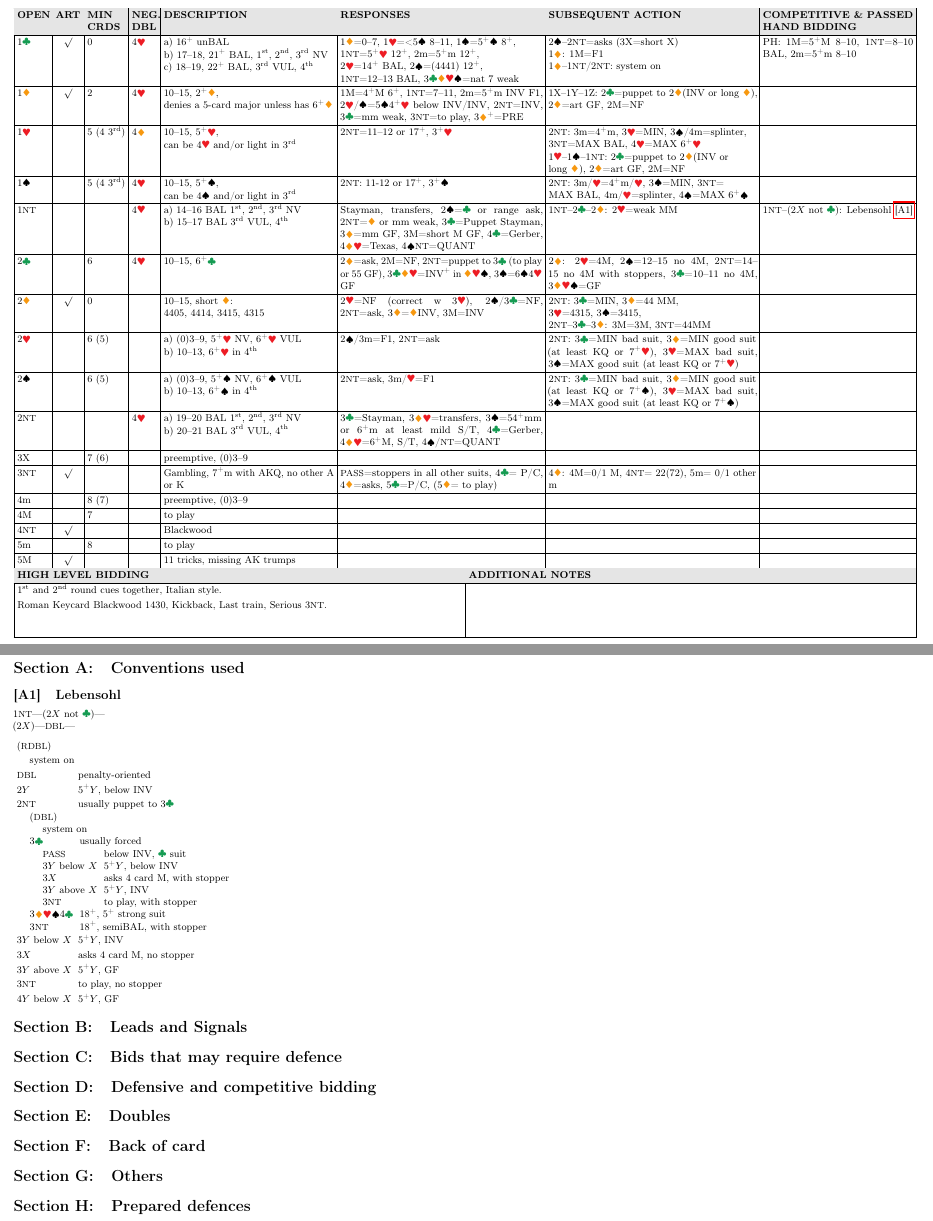
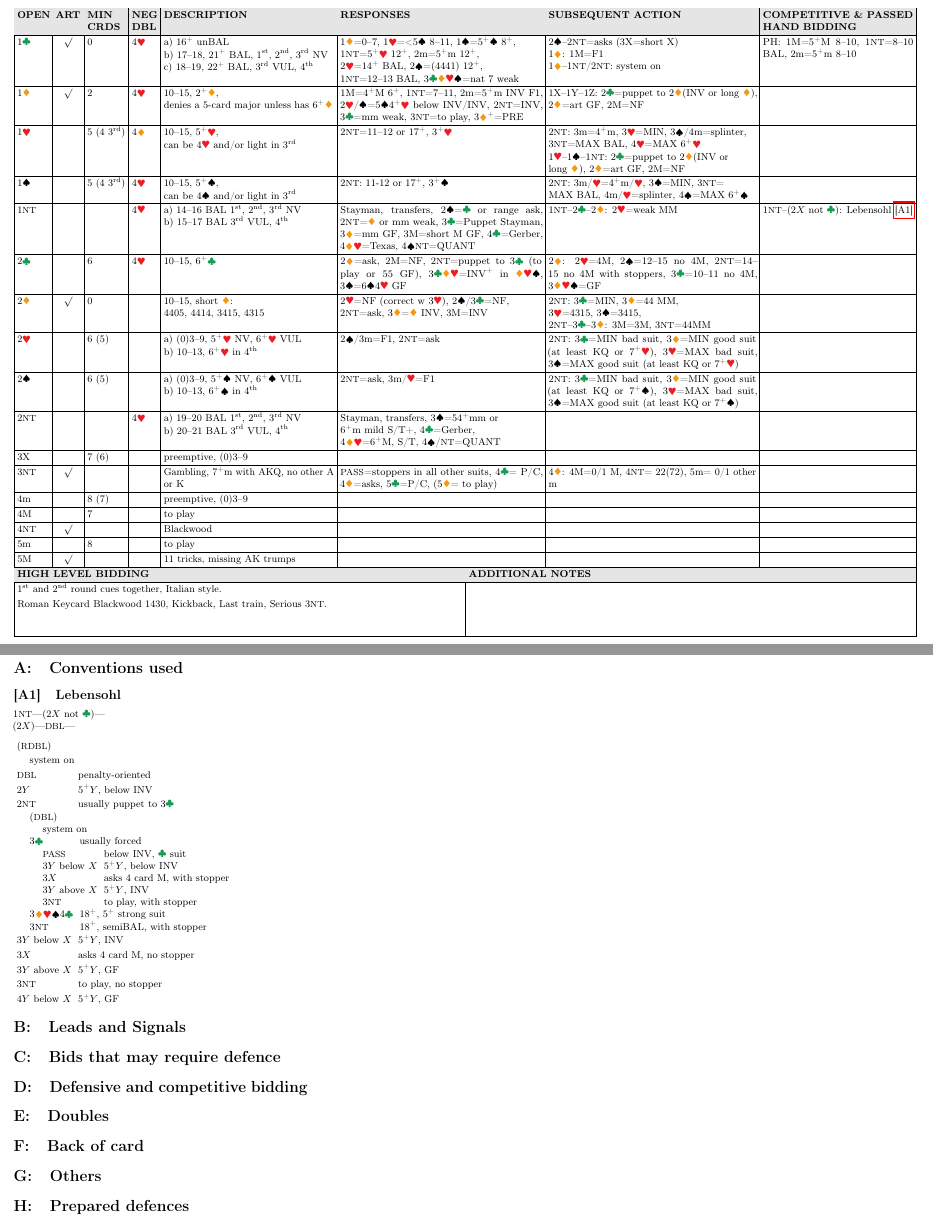
Before and after one commit to kaarelkivisalu/lak, a LaTeX document (cc/cc.tex): two parts of pages 2 and 3 of 3, joined at a grey line, cut so that both start at the same text. Compiled offline with pdfLaTeX.

Commit message:
Improve cc file and output formatting

```diff
--- a/cc/cc.tex
+++ b/cc/cc.tex
@@ -14,6 +14,7 @@
 \usepackage[super]{nth}
 \usepackage{microtype}
 \usepackage{parskip}
+\usepackage{multicol}
 
 \usepackage{hyperref}% Should be usually the last package
 \usepackage[a4paper, landscape, margin=0.5cm]{geometry}% Should be after hyperref
@@ -285,25 +286,89 @@
 \noindent
 \begin{tabular}{| p{10mm} | p{8mm} | p{12mm} | p{8mm} | p{54mm} | p{64mm} | p{66mm} | p{47.74mm} |}
   \hline
-  \cellcolor[gray]{0.9}  \textbf{OPEN} & \cellcolor[gray]{0.9} \textbf{ART} & \cellcolor[gray]{0.9} \textbf{MIN CRDS} & \cellcolor[gray]{0.9} \textbf{NEG. DBL} & \cellcolor[gray]{0.9} \textbf{DESCRIPTION} & \cellcolor[gray]{0.9} \textbf{RESPONSES} & \cellcolor[gray]{0.9} \textbf{SUBSEQUENT ACTION} & \cellcolor[gray]{0.9} \textbf{COMPETITIVE \& PASSED HAND BIDDING} \\ \hline
-  1\C & \centering\tick & 0 & 4\H & \makecell[tl]{a) 16\+ unBAL\\b) 17--18, 21\+ BAL, \nth{1}, \nth{2}, \nth{3} NV\\c) 18--19, 22\+ BAL, \nth{3} VUL, \nth{4}} & \makecell[tl]{1\D=0--7, 1\H=<5\S\ 8--11, 1\S=5\+\S\ 8\+,\\ 1\N=5\+\H\ 12\+, 2\m=5\+\m\ 12\+,\\ 2\H=14\+ BAL, 2\S=(4441) 12\+,\\1\N=12--13 BAL, 3\C\D\H\S=nat 7 weak} & \makecell[tl]{2\S--2\N=asks (3X=short X)\\1\D: 1\M=F1\\1\D--1\N/2\N: system on}& PH: 1\M=5\+\M\ 8--10, 1\N=8--10 BAL, 2\m=5\+\m\ 8--10 \\ \hline
-  1\D & \centering\tick & 2 & 4\H & \makecell[tl]{10--15, 2\+\D,\\ denies a 5-card major unless has 6\+\D} & 1\M=4\+\M\ 6\+, 1\N=7--11, 2\m=5\+\m\ INV F1, 2\H/\S=5\S4\+\H\ below INV/INV, 2\N=INV, 3\C=mm weak, 3\N=to play, 3\D\+=PRE & 1X--1Y--1Z: 2\C=puppet to 2\D (INV or long \D), 2\D=art GF, 2\M=NF  & \\ \hline
-  1\H & & 5 (4 \nth{3}) & 4\D & \makecell[tl]{10--15, 5\+\H,\\can be 4\H\ and/or light in \nth{3}} & 2\N=11--12 or 17\+, 3\+\H & \makecell[tl]{2\N: 3\m=4\+\m, 3\H=MIN, 3\S/4\m=splinter,\\ 3\N=MAX BAL, 4\H=MAX 6\+\H\\ 1\H--1\S--1\N: 2\C=puppet to 2\D (INV or\\ long \D), 2\D=art GF, 2\M=NF} & \\ \hline
-  1\S & & 5 (4 \nth{3}) & 4\H     & \makecell[tl]{10--15, 5\+\S,\\can be 4\S\ and/or light in \nth{3}} & 2\N: 11-12 or 17\+, 3\+\S & \makecell[tl]{2\N: 3\m/\H=4\+\m/\H, 3\S=MIN, 3\N=\\MAX BAL, 4\m/\H=splinter, 4\S=MAX 6\+\S}& \\ \hline
-  1\N & & & 4\H                   & \makecell[tl]{a) 14--16 BAL \nth{1}, \nth{2}, \nth{3} NV\\b) 15--17 BAL \nth{3} VUL, \nth{4}}  & Stayman, transfers, 2\S=\C\ or range ask, 2\N=\D\ or \mm\ weak, 3\C=Puppet Stayman, 3\D=\mm\ GF, 3\M=short \M\ GF, 4\C=Gerber, 4\D\H=Texas, 4\S\N=QUANT & 1\N--2\C--2\D: 2\H=weak \MM & 1\N--(2$X$ not \C): Lebensohl \ref{lebensohl} \\ \hline
-  2\C & & 6 & 4\H                 & 10--15, 6\+\C & 2\D=ask, 2\M=NF, 2\N=puppet to 3\C\ (to play or 55 GF), 3\C\D\H=INV\+ in \D\H\S, 3\S=6\S4\H\ GF & 2\D: 2\H=4\M, 2\S=12--15 no 4\M, 2\N=14--15 no 4\M\ with stoppers, 3\C=10--11 no 4\M, 3\D\H\S=GF & \\ \hline
-  2\D & \centering\tick & 0 & & \makecell[tl]{10--15, short \D:\\4405, 4414, 3415, 4315} & 2\H=NF (correct w 3\H), 2\S/3\C=NF, 2\N=ask, 3\D=\D INV, 3\M=INV & \makecell[tl]{2\N: 3\C=MIN, 3\D=44 \MM,\\ 3\H=4315, 3\S=3415,\\ 2\N--3\C--3\D: 3\M=3\M, 3\N=44\MM} & \\ \hline
-  2\H & & 6 (5) & & \makecell[tl]{a) (0)3--9, 5\+\H\ NV, 6\+\H\ VUL\\b) 10--13, 6\+\H\ in \nth{4}} & 2\S/3\m=F1, 2\N=ask  & 2\N: 3\C=MIN bad suit, 3\D=MIN good suit (at least KQ or 7\+\H), 3\H=MAX bad suit, 3\S=MAX good suit (at least KQ or 7\+\H)
- & \\ \hline
-  2\S & & 6 (5) & & \makecell[tl]{a) (0)3--9, 5\+\S\ NV, 6\+\S\ VUL\\b) 10--13, 6\+\S\ in \nth{4}} & 2\N=ask, 3\m/\H=F1  & 2\N: 3\C=MIN bad suit, 3\D=MIN good suit (at least KQ or 7\+\S), 3\H=MAX bad suit, 3\S=MAX good suit (at least KQ or 7\+\S) & \\ \hline
-  2\N & & & 4\H & \makecell[tl]{a) 19--20 BAL \nth{1}, \nth{2}, \nth{3} NV\\b) 20--21 BAL \nth{3} VUL, \nth{4}} & 3\C=Stayman, 3\D\H=transfers, 3\S=54\+\mm\ or 6\+\m\ at least mild S/T, 4\C=Gerber, 4\D\H=6\+\M, S/T, 4\S/\N=QUANT &  & \\ \hline
-  3X & & 7 (6) & & preemptive, (0)3--9 &  &  & \\ \hline
-  3\N & \centering\tick & & & Gambling, 7\+\m\ with AKQ, no other A or K & \P=stoppers in all other suits, 4\C = P/C, 4\D=asks, 5\C=P/C, (5\D = to play) & 4\D: 4\M=0/1 \M, 4\N = 22(72), 5\m = 0/1 other \m & \\ \hline
-  4\m & & 8 (7) & & preemptive, (0)3--9 &  &  & \\ \hline
-  4\M & & 7 & & to play &  &  & \\ \hline
-  4\N & \centering\tick& & & Blackwood &  &  & \\ \hline
-  5\m & & 8 & & to play &  &  & \\ \hline
-  5\M & \centering\tick &  & & 11 tricks, missing AK trumps &  &  & \\ \hline
+  \cellcolor[gray]{0.9}  \textbf{OPEN} & \cellcolor[gray]{0.9} \textbf{ART} & \cellcolor[gray]{0.9} \textbf{MIN CRDS} & \cellcolor[gray]{0.9} \textbf{NEG DBL} & \cellcolor[gray]{0.9} \textbf{DESCRIPTION} & \cellcolor[gray]{0.9} \textbf{RESPONSES} & \cellcolor[gray]{0.9} \textbf{SUBSEQUENT ACTION} &  \cellcolor[gray]{0.9} \textbf{COMPETITIVE \& PASSED HAND BIDDING} \\ \hline
+
+  1\C & \centering\tick & 0 & 4\H
+  & \makecell[tl]{a) 16\+ unBAL\\b) 17--18, 21\+ BAL, \nth{1}, \nth{2}, \nth{3} NV\\c) 18--19, 22\+ BAL, \nth{3} VUL, \nth{4}}
+  & \makecell[tl]{1\D=0--7, 1\H=<5\S\ 8--11, 1\S=5\+\S\ 8\+,\\ 1\N=5\+\H\ 12\+, 2\m=5\+\m\ 12\+,\\ 2\H=14\+ BAL, 2\S=(4441) 12\+,\\1\N=12--13 BAL, 3\C\D\H\S=nat 7 weak}
+  & \makecell[tl]{2\S--2\N=asks (3X=short X)\\1\D: 1\M=F1\\1\D--1\N/2\N: system on}
+  & PH: 1\M=5\+\M\ 8--10, 1\N=8--10 BAL, 2\m=5\+\m\ 8--10 \\ \hline
+
+  1\D & \centering\tick & 2 & 4\H
+  & \makecell[tl]{10--15, 2\+\D,\\ denies a 5-card major unless has 6\+\D}
+  & 1\M=4\+\M\ 6\+, 1\N=7--11, 2\m=5\+\m\ INV F1, 2\H/\S=5\S4\+\H\ below INV/INV, 2\N=INV, 3\C=mm weak, 3\N=to play, 3\D\+=PRE
+  & 1X--1Y--1Z: 2\C=puppet to 2\D (INV or long \D), 2\D=art GF, 2\M=NF
+  & \\ \hline
+
+  1\H & & 5 (4 \nth{3}) & 4\D
+  & \makecell[tl]{10--15, 5\+\H,\\can be 4\H\ and/or light in \nth{3}}
+  & 2\N=11--12 or 17\+, 3\+\H
+  & \makecell[tl]{2\N: 3\m=4\+\m, 3\H=MIN, 3\S/4\m=splinter,\\ 3\N=MAX BAL, 4\H=MAX 6\+\H\\ 1\H--1\S--1\N: 2\C=puppet to 2\D (INV or\\ long \D), 2\D=art GF, 2\M=NF}
+  & \\ \hline
+
+  1\S & & 5 (4 \nth{3}) & 4\H
+  & \makecell[tl]{10--15, 5\+\S,\\can be 4\S\ and/or light in \nth{3}}
+  & 2\N: 11-12 or 17\+, 3\+\S
+  & \makecell[tl]{2\N: 3\m/\H=4\+\m/\H, 3\S=MIN, 3\N=\\MAX BAL, 4\m/\H=splinter, 4\S=MAX 6\+\S}
+  & \\ \hline
+
+  1\N & & & 4\H
+  & \makecell[tl]{a) 14--16 BAL \nth{1}, \nth{2}, \nth{3} NV\\b) 15--17 BAL \nth{3} VUL, \nth{4}}
+  & Stayman, transfers, 2\S=\C\ or range ask, 2\N=\D\ or \mm\ weak, 3\C=Puppet Stayman, 3\D=\mm\ GF, 3\M=short \M\ GF, 4\C=Gerber, 4\D\H=Texas, 4\S\N=QUANT
+  & 1\N--2\C--2\D: 2\H=weak \MM & 1\N--(2$X$ not \C): Lebensohl \ref{lebensohl} \\ \hline
+
+  2\C & & 6 & 4\H
+  & 10--15, 6\+\C
+  & 2\D=ask, 2\M=NF, 2\N=puppet to 3\C\ (to play or 55 GF), 3\C\D\H=INV\+ in \D\H\S, 3\S=6\S4\H~GF
+  & 2\D: 2\H=4\M, 2\S=12--15 no 4\M, 2\N=14--15 no 4\M\ with stoppers, 3\C=10--11 no 4\M, 3\D\H\S=GF
+  & \\ \hline
+
+  2\D & \centering\tick & 0 &
+  & \makecell[tl]{10--15, short \D:\\4405, 4414, 3415, 4315}
+  & \raggedright 2\H=NF (correct w 3\H), 2\S/3\C=NF, 2\N=ask, 3\D=\D\ INV, 3\M=INV
+  & \makecell[tl]{2\N: 3\C=MIN, 3\D=44 \MM,\\ 3\H=4315, 3\S=3415,\\ 2\N--3\C--3\D: 3\M=3\M, 3\N=44\MM}
+  & \\ \hline
+
+  2\H & & 6 (5) &
+  & \makecell[tl]{a) (0)3--9, 5\+\H\ NV, 6\+\H\ VUL\\b) 10--13, 6\+\H\ in \nth{4}}
+  & 2\S/3\m=F1, 2\N=ask
+  & 2\N: 3\C=MIN bad suit, 3\D=MIN good suit (at least KQ or 7\+\H), 3\H=MAX bad suit, 3\S=MAX good suit (at least KQ or 7\+\H)
+  & \\ \hline
+
+  2\S & & 6 (5) &
+  & \makecell[tl]{a) (0)3--9, 5\+\S\ NV, 6\+\S\ VUL\\b) 10--13, 6\+\S\ in \nth{4}}
+  & 2\N=ask, 3\m/\H=F1
+  & 2\N: 3\C=MIN bad suit, 3\D=MIN good suit (at least KQ or 7\+\S), 3\H=MAX bad suit, 3\S=MAX good suit (at least KQ or 7\+\S)
+  & \\ \hline
+
+  2\N & & & 4\H & \makecell[tl]{a) 19--20 BAL \nth{1}, \nth{2}, \nth{3} NV\\b) 20--21 BAL \nth{3} VUL, \nth{4}} & \makecell[tl]{Stayman, transfers, 3\S=54\+\mm\ or\\ 6\+\m\ mild S/T+, 4\C=Gerber,\\ 4\D\H=6\+\M, S/T, 4\S/\N=QUANT} & & \\ \hline
+
+  3X & & 7 (6) &
+  & preemptive, (0)3--9
+  &
+  &
+  & \\ \hline
+
+  3\N & \centering\tick & &
+  & Gambling, 7\+\m\ with AKQ, no other A or K
+  & \P=stoppers in all other suits, 4\C = P/C, 4\D=asks, 5\C=P/C, (5\D = to play)
+  & 4\D: 4\M=0/1 \M, 4\N = 22(72), 5\m = 0/1 other \m
+  & \\ \hline
+
+  4\m & & 8 (7) &
+  & preemptive, (0)3--9 &  &  & \\ \hline
+
+  4\M & & 7 &
+  & to play &  &  & \\ \hline
+
+  4\N & \centering\tick& &
+  & Blackwood &  &  & \\ \hline
+
+  5\m & & 8 &
+  & to play &  &  & \\ \hline
+
+  5\M & \centering\tick & &
+  & 11 tricks, missing AK trumps &  &  & \\ \hline
 \end{tabular}
 
 \vspace{-\parskip}
@@ -315,9 +380,9 @@
   \hline
 \end{tabular}
 
-\renewcommand{\thesection}{Section \Alph{section}:}
+\renewcommand{\thesection}{\Alph{section}:}
 \renewcommand{\thesubsection}{[\Alph{section}\arabic{subsection}]}
-\twocolumn
+\begin{multicols*}{3}
 \section{Conventions used}
 \subsection{Lebensohl} \label{lebensohl}
 
@@ -358,6 +423,7 @@
 \section{Back of card}
 \section{Others}
 \section{Prepared defences}
+\end{multicols*}
 
 
 \end{document}
```
